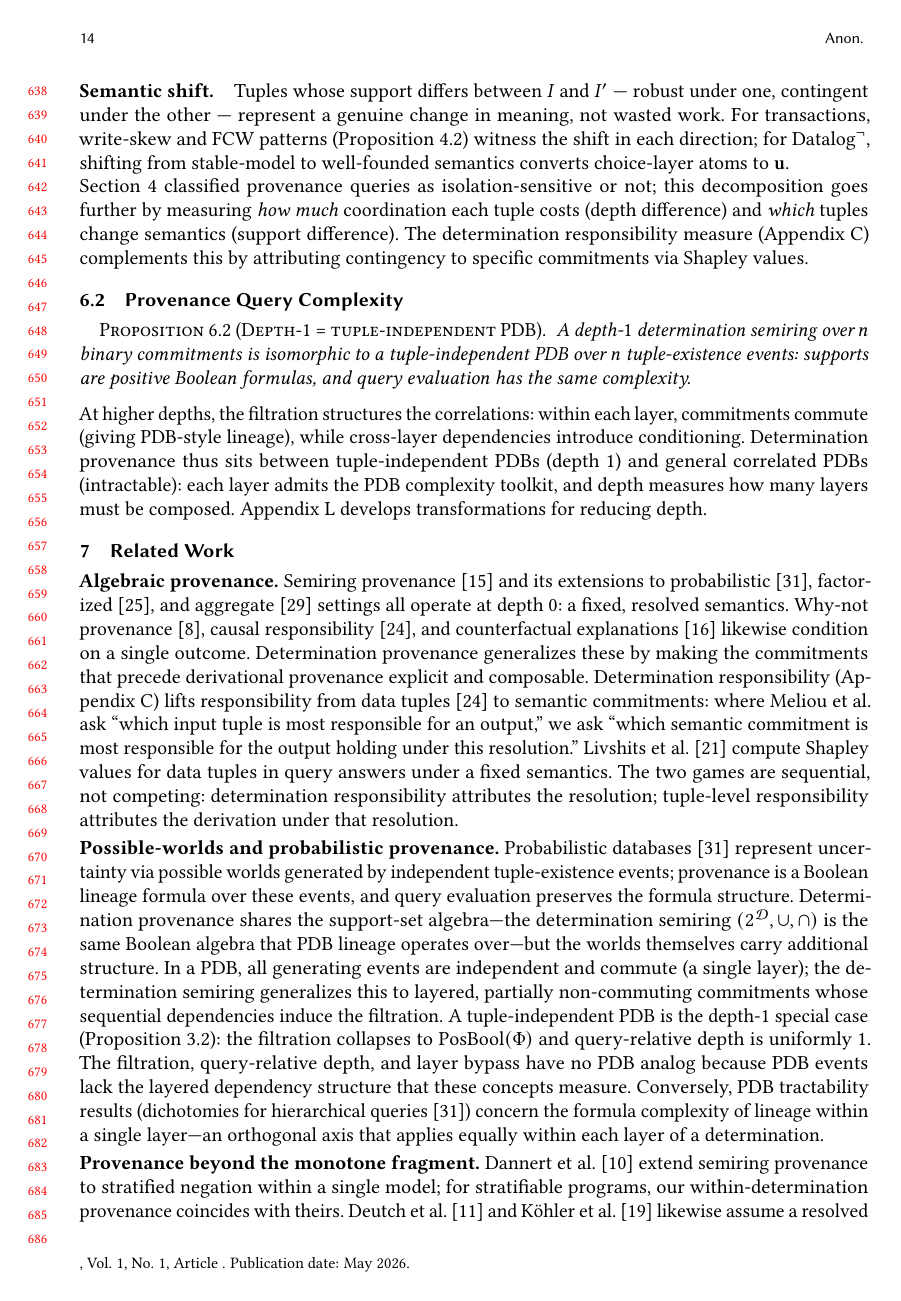
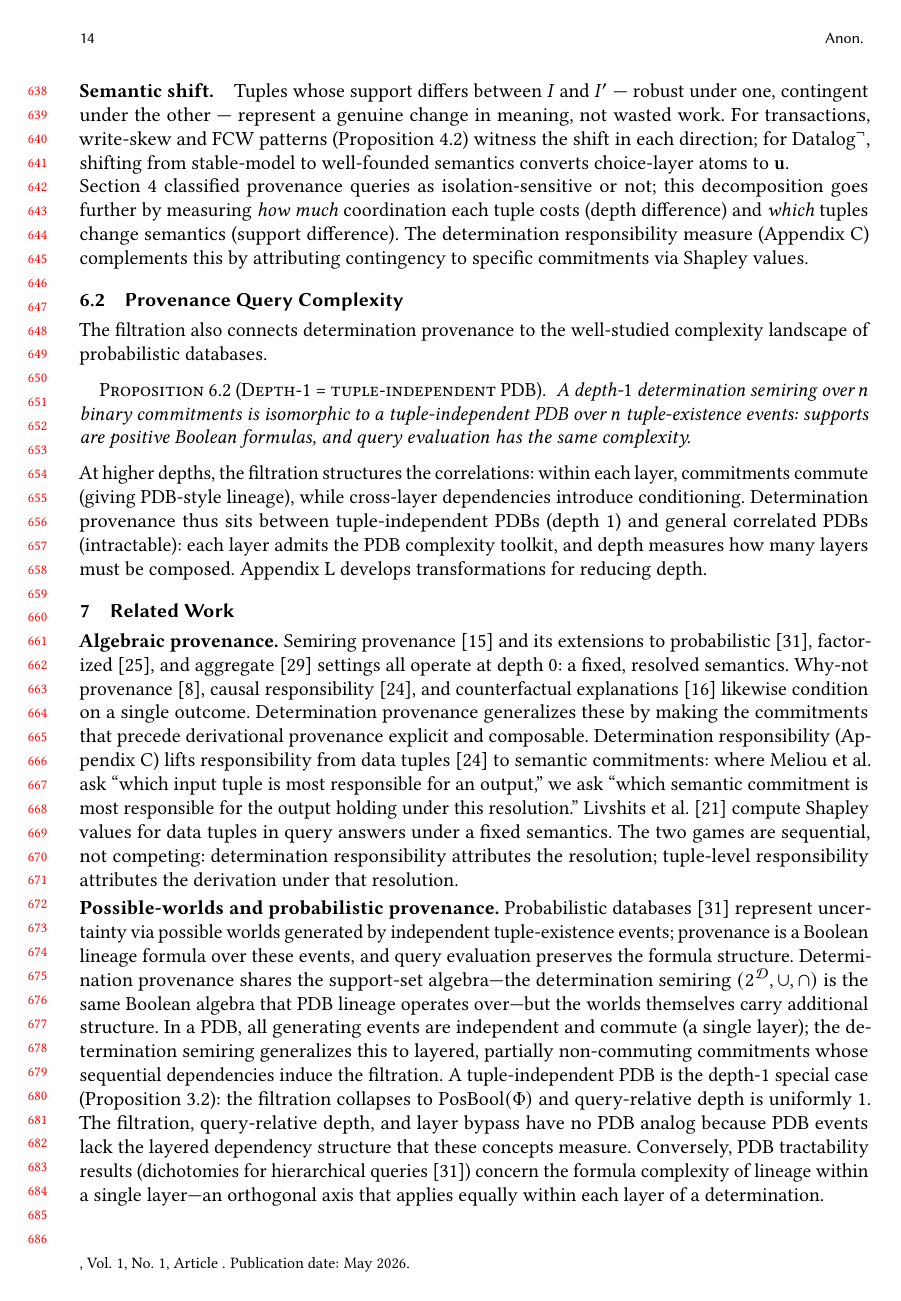
Before and after one commit to jhellerstein/provenance, a LaTeX paper (main.tex): page 14 of 37. Compiled offline with pdfLaTeX.

Commit message:
Add opening sentence to Provenance Query Complexity subsection

```diff
--- a/main.tex
+++ b/main.tex
@@ -1425,6 +1425,9 @@ The determination responsibility measure
 attributing contingency to specific commitments via Shapley values.
 
 \subsection{Provenance Query Complexity}
+
+The filtration also connects determination provenance to the
+well-studied complexity landscape of probabilistic databases.
 
 \begin{proposition}[Depth-$1$ = tuple-independent PDB]
   \label{prop:layered-pdb}
```
